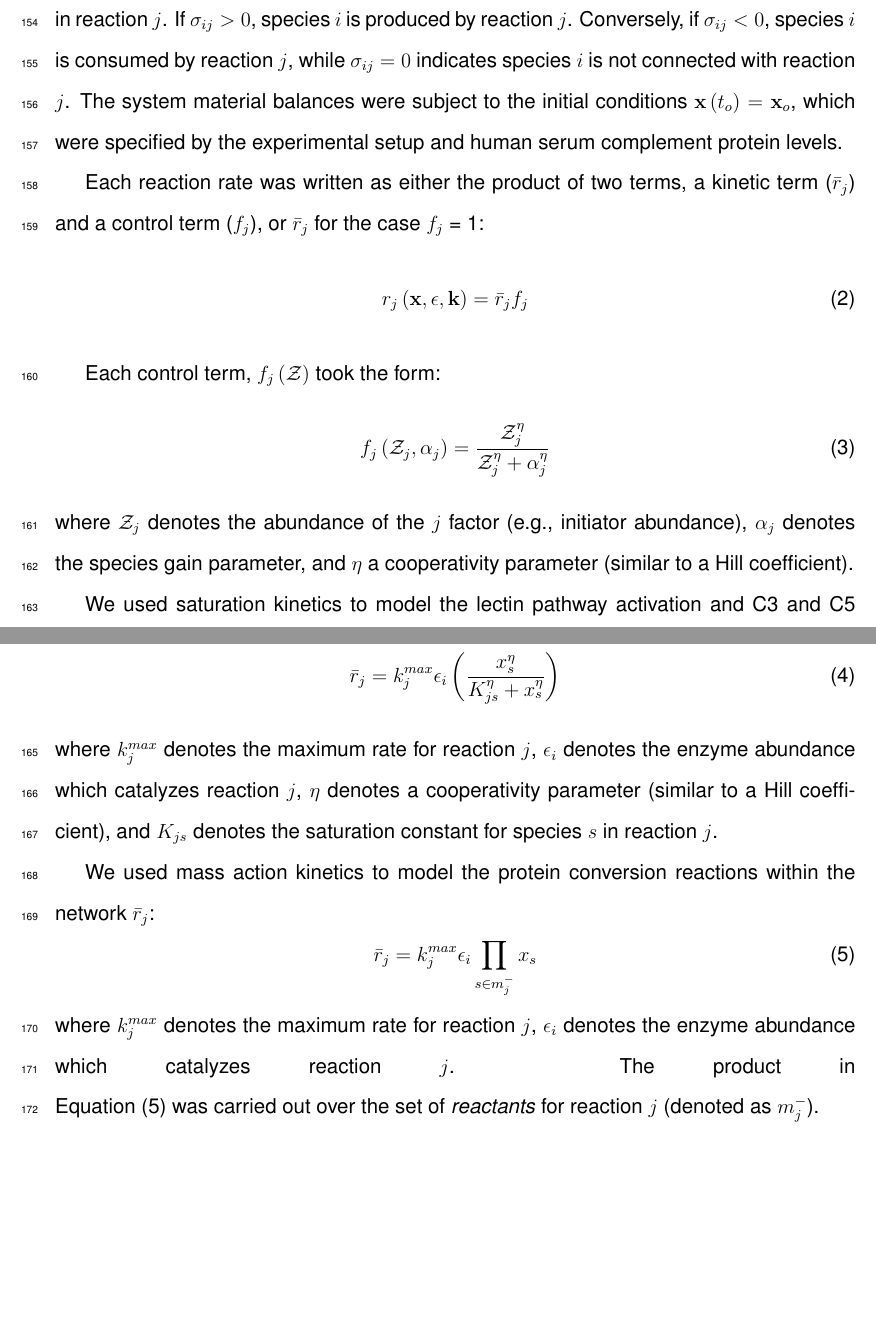
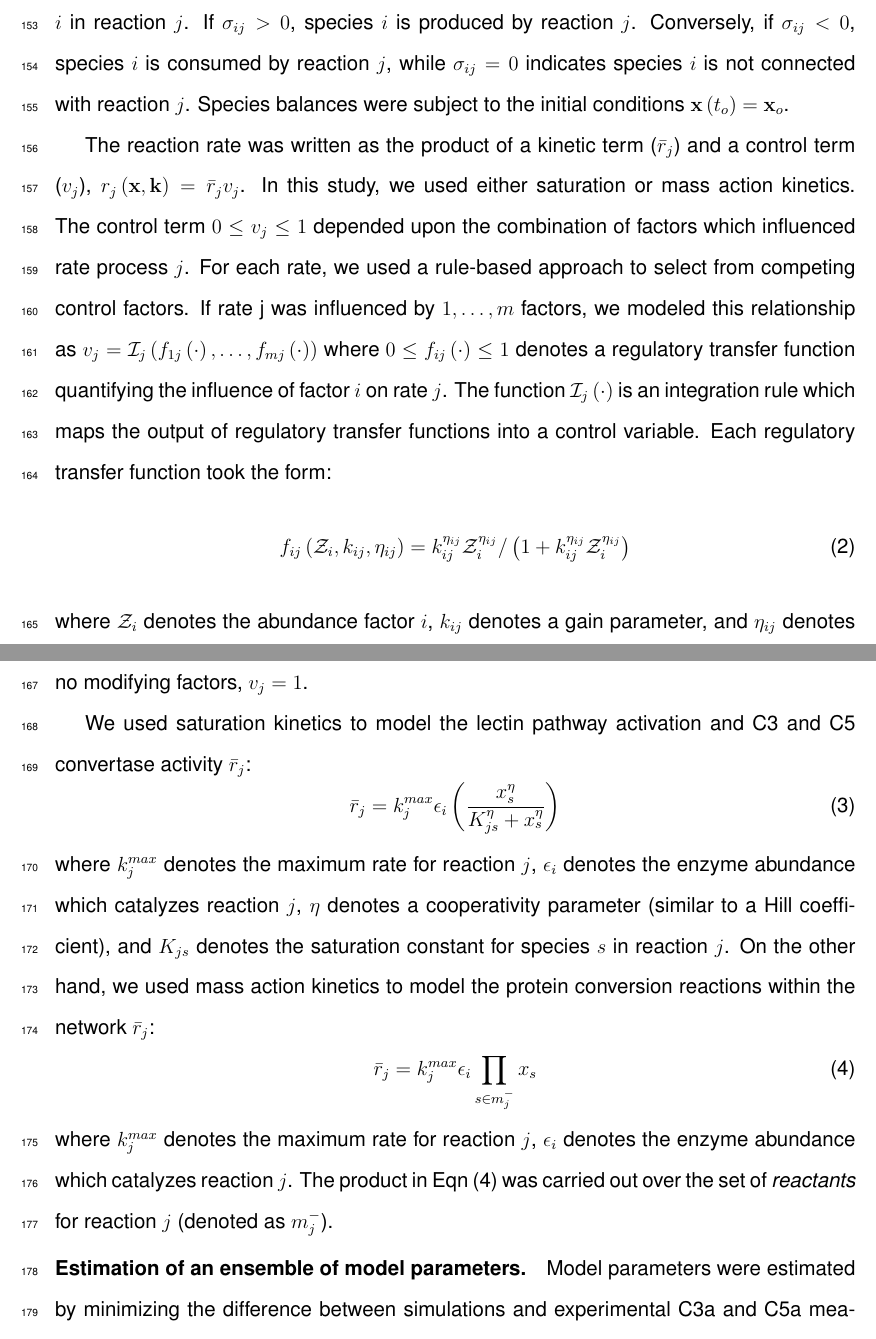
Before and after one commit to varnerlab/Complement_Manuscript_Repository, a LaTeX document (Paper_v2.tex): two parts of pages 11 and 12 of 25 before the commit and two parts of pages 10 and 11 of 22 after it, joined at a grey line, cut so that both start at the same text, the shorter picture padded with empty space. Compiled offline with pdfLaTeX.

Commit message:
Initial updates

```diff
--- a/Paper_v2.tex
+++ b/Paper_v2.tex
@@ -203,30 +204,30 @@ Typically, reaction $j$ is a non-linear function of biochemical species abundanc
 The quantity $\sigma_{ij}$ denotes the stoichiometric coefficient for species $i$ in reaction $j$.
 If $\sigma_{ij}>0$, species $i$ is produced by reaction $j$.
 Conversely, if $\sigma_{ij}<0$, species $i$ is consumed by reaction $j$, while $\sigma_{ij} = 0$ indicates species $i$ is not connected with reaction $j$.
-The system material balances were subject to the initial conditions $\mathbf{x}\left(t_{o}\right) = \mathbf{x}_{o}$, which were specified by the experimental setup and human serum complement protein levels.
+Species balances were subject to the initial conditions $\mathbf{x}\left(t_{o}\right) = \mathbf{x}_{o}$.
 
-Each reaction rate was written as either the product of two terms, a kinetic term ($\bar{r}_{j}$) and a control term ($f_{j}$), or $\bar{r}_{j}$ for the case $f_{j}$ = 1:
-\begin{equation}\label{eqn:rate-factor}
-	r_{j}\left(\mathbf{x},\mathbf{\epsilon},\mathbf{k}\right) = \bar{r}_{j}f_{j}
-\end{equation}
+The reaction rate was written as the product of a kinetic term ($\bar{r}_{j}$) and a control term ($v_{j}$), $r_{j}\left(\mathbf{x},\mathbf{k}\right) = \bar{r}_{j}v_{j}$.
+In this study, we used either saturation or mass action kinetics.
+The control term $0\leq v_{j}\leq 1$ depended upon the combination of factors which influenced rate process $j$.
+For each rate, we used a rule-based approach to select from competing control factors.
+If rate j was influenced by $1,\dots,m$ factors, we modeled this relationship as
+$v_{j} = \mathcal{I}_{j}\left(f_{1j}\left(\cdot\right),\hdots,f_{mj}\left(\cdot\right)\right)$
+where $0\leq f_{ij}\left(\cdot\right)\leq 1$ denotes a regulatory transfer function quantifying the influence of factor $i$ on rate $j$.
+The function $\mathcal{I}_{j}\left(\cdot\right)$ is an integration rule which maps the output of regulatory transfer functions into a control
+variable. Each regulatory transfer function took the form:
+\begin{equation}\label{eqn:control-factor}
+	f_{ij}\left(\mathcal{Z}_{i},k_{ij},\eta_{ij}\right) = k_{ij}^{\eta_{ij}}\mathcal{Z}_{i}^{\eta_{ij}}/\left({1 + k_{ij}^{\eta_{ij}}\mathcal{Z}_{i}^{\eta_{ij}}}\right)
+\end{equation}where $\mathcal{Z}_{i}$ denotes the abundance factor $i$, $k_{ij}$ denotes a gain parameter, and $\eta_{ij}$ denotes a cooperativity parameter.
+In this study, we used $\mathcal{I}_{j}\in\left\{\max,\min\right\}$ \cite{pr3010138}. If a process has no modifying factors, $v_{j} = 1$.
 
-Each control term, $f_{j}\left(\mathcal{Z}\right)$ took the form:
-\begin{equation}\label{eqn:control-factor}
-	f_{j}\left(\mathcal{Z}_{j},\alpha_{j}\right) = \frac{\mathcal{Z}_{j}^{\eta}}{\mathcal{Z}_{j}^{\eta} + \alpha_{j}^{\eta}}
-\end{equation}where $\mathcal{Z}_{j}$ denotes the abundance of the $j$ factor (e.g., initiator abundance),
-$\alpha_{j}$ denotes the species gain parameter, and $\eta$ a cooperativity parameter (similar to a Hill coefficient).
-
-
-We used saturation kinetics to model the lectin pathway activation and C3 and C5 convertase activity reaction terms $\bar{r}_{j}$:
+We used saturation kinetics to model the lectin pathway activation and C3 and C5 convertase activity $\bar{r}_{j}$:
 \begin{equation}\label{eqn:rate-saturation}
 	\bar{r}_{j} = k_{j}^{max}\epsilon_{i}\left(\frac{x_{s}^{\eta}}{K_{js}^{\eta} + x_{s}^{\eta}}\right)
 \end{equation}
-where $k_{j}^{max}$ denotes the maximum rate for reaction $j$, $\epsilon_{i}$ denotes the enzyme abundance which catalyzes reaction $j$, $\eta$ denotes a cooperativity parameter (similar to a Hill coefficient),
-and $K_{js}$ denotes the saturation constant for species $s$ in reaction $j$.
-
-We used mass action kinetics to model the protein conversion reactions within the network $\bar{r}_{j}$:
+where $k_{j}^{max}$ denotes the maximum rate for reaction $j$, $\epsilon_{i}$ denotes the enzyme abundance which catalyzes reaction $j$, $\eta$ denotes a cooperativity parameter (similar to a Hill coefficient), and $K_{js}$ denotes the saturation constant for species $s$ in reaction $j$. On the other hand,
+we used mass action kinetics to model the protein conversion reactions within the network $\bar{r}_{j}$:
 \begin{equation}\label{eqn:rate-action}
 	\bar{r}_{j} = k_{j}^{max}\epsilon_{i}\prod_{s\in{m_{j}^{-}}}x_{s}
 \end{equation}
-where $k_{j}^{max}$ denotes the maximum rate for reaction $j$, $\epsilon_{i}$ denotes the enzyme abundance which catalyzes reaction $j$. The product in\linebreak Equation \eqref{eqn:rate-action} was carried out over the set of \textit{reactants} for reaction $j$ (denoted as $m_{j}^{-}$).
+where $k_{j}^{max}$ denotes the maximum rate for reaction $j$, $\epsilon_{i}$ denotes the enzyme abundance which catalyzes reaction $j$. The product in Eqn \eqref{eqn:rate-action} was carried out over the set of \textit{reactants} for reaction $j$ (denoted as $m_{j}^{-}$).
 
@@ -259 +234,2 @@ f{x} = f(Zymosan,C2,C2a,C2b,C4,C4a,C4b,C3,C3a,C3b,CP C3C Convertase,... \\
 
+\subsection*{Estimation of an ensemble of model parameters.}
```
Also changed, not shown: Paper_v2.pdf, Paper_v2.tex (117 more changed lines), 3 other files.
